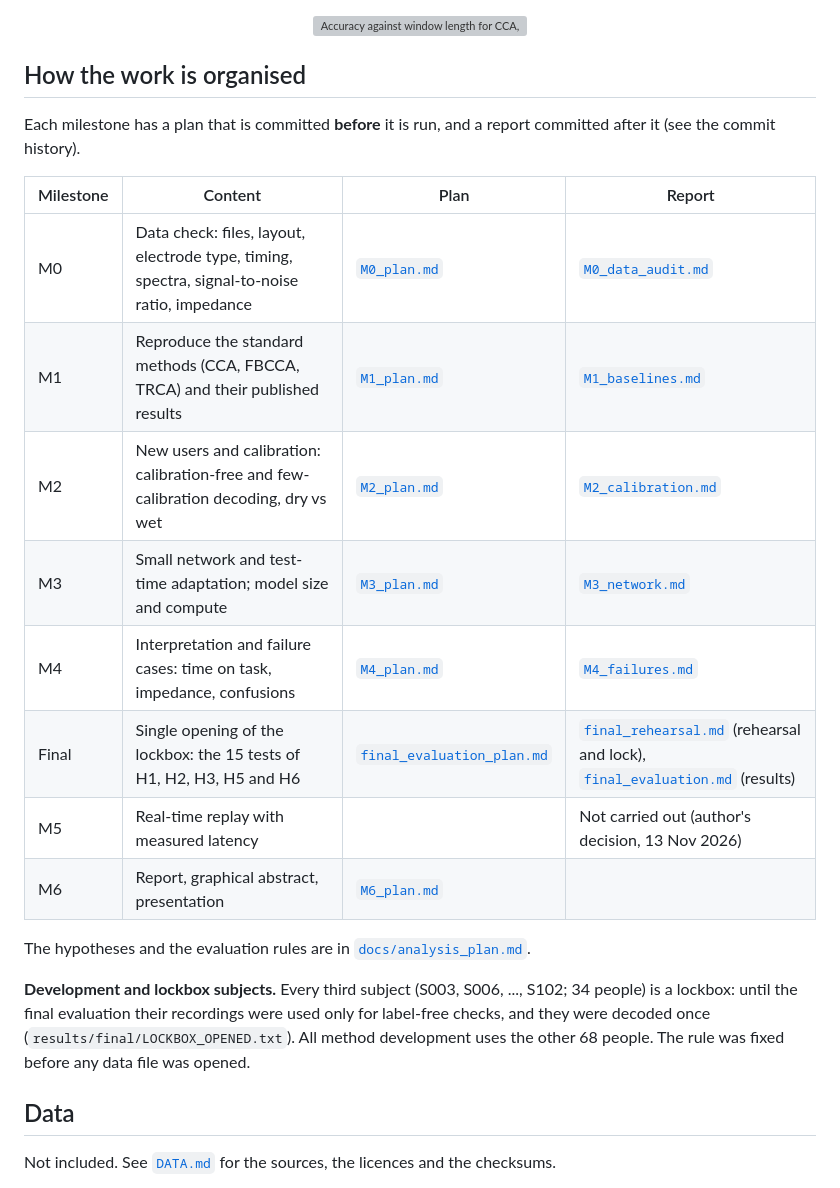
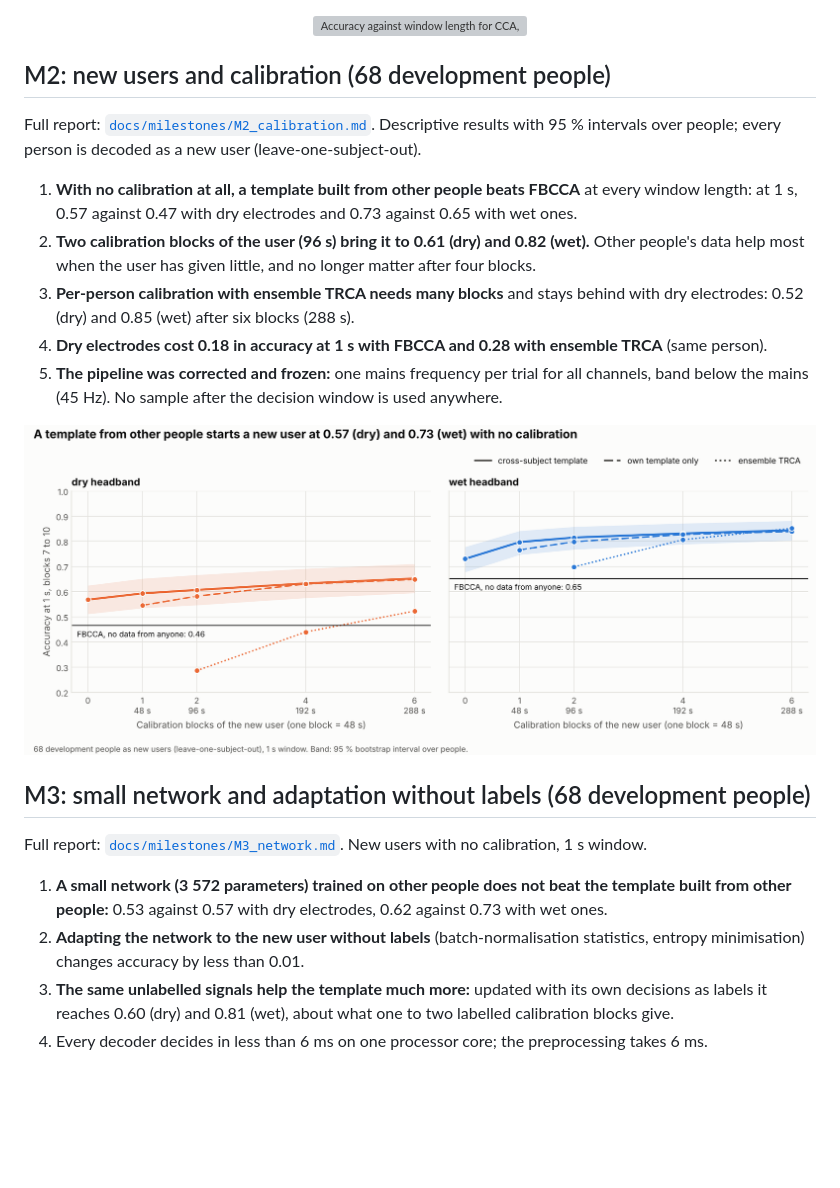
Before and after one commit to SAamal1076/BCI, a Markdown page: README.md, the part around one of its changes. Drawn GitHub-style; blank space fills up the shorter version; grey boxes are pictures that could not be loaded.

```diff
--- a/README.md
+++ b/README.md
@@ -131,30 +136,33 @@ Full report: [`docs/milestones/M1_baselines.md`](docs/milestones/M1_baselines.md
 
 <p align="center"><img src="figures/m1/01_reproduction.png" width="900" alt="Accuracy against window length for CCA, FBCCA and ensemble TRCA with three ways of filtering; the published values lie on the curves obtained by filtering the whole epoch"></p>
 
-## How the work is organised
+## M2: new users and calibration (68 development people)
 
-Each milestone has a plan that is committed **before** it is run, and a report committed after it
-(see the commit history).
+Full report: [`docs/milestones/M2_calibration.md`](docs/milestones/M2_calibration.md). Descriptive results with
+95 % intervals over people; every person is decoded as a new user (leave-one-subject-out).
 
-| Milestone | Content | Plan | Report |
-|---|---|---|---|
-| M0 | Data check: files, layout, electrode type, timing, spectra, signal-to-noise ratio, impedance | [`M0_plan.md`](docs/milestones/M0_plan.md) | [`M0_data_audit.md`](docs/milestones/M0_data_audit.md) |
-| M1 | Reproduce the standard methods (CCA, FBCCA, TRCA) and their published results | [`M1_plan.md`](docs/milestones/M1_plan.md) | [`M1_baselines.md`](docs/milestones/M1_baselines.md) |
-| M2 | New users and calibration: calibration-free and few-calibration decoding, dry vs wet | [`M2_plan.md`](docs/milestones/M2_plan.md) | [`M2_calibration.md`](docs/milestones/M2_calibration.md) |
-| M3 | Small network and test-time adaptation; model size and compute | [`M3_plan.md`](docs/milestones/M3_plan.md) | [`M3_network.md`](docs/milestones/M3_network.md) |
-| M4 | Interpretation and failure cases: time on task, impedance, confusions | [`M4_plan.md`](docs/milestones/M4_plan.md) | [`M4_failures.md`](docs/milestones/M4_failures.md) |
-| Final | Single opening of the lockbox: the 15 tests of H1, H2, H3, H5 and H6 | [`final_evaluation_plan.md`](docs/milestones/final_evaluation_plan.md) | [`final_rehearsal.md`](docs/milestones/final_rehearsal.md) (rehearsal and lock), [`final_evaluation.md`](docs/milestones/final_evaluation.md) (results) |
-| M5 | Real-time replay with measured latency | | Not carried out (author's decision, 13 Nov 2026) |
-| M6 | Report, graphical abstract, presentation | [`M6_plan.md`](docs/milestones/M6_plan.md) | |
+1. **With no calibration at all, a template built from other people beats FBCCA** at every window length: at
+   1 s, 0.57 against 0.47 with dry electrodes and 0.73 against 0.65 with wet ones.
+2. **Two calibration blocks of the user (96 s) bring it to 0.61 (dry) and 0.82 (wet).** Other people's data
+   help most when the user has given little, and no longer matter after four blocks.
+3. **Per-person calibration with ensemble TRCA needs many blocks** and stays behind with dry electrodes: 0.52
+   (dry) and 0.85 (wet) after six blocks (288 s).
+4. **Dry electrodes cost 0.18 in accuracy at 1 s with FBCCA and 0.28 with ensemble TRCA** (same person).
+5. **The pipeline was corrected and frozen:** one mains frequency per trial for all channels, band below the
+   mains (45 Hz). No sample after the decision window is used anywhere.
 
-The hypotheses and the evaluation rules are in [`docs/analysis_plan.md`](docs/analysis_plan.md).
+<p align="center"><img src="figures/m2/02_calibration_curve.png" width="900" alt="Accuracy of a new user at 1 s against the number of calibration blocks, for the cross-subject template, the user's own template and ensemble TRCA, with dry and wet electrodes"></p>
 
-**Development and lockbox subjects.** Every third subject (S003, S006, ..., S102; 34 people) is a lockbox:
-until the final evaluation their recordings were used only for label-free checks, and they were decoded once
-(`results/final/LOCKBOX_OPENED.txt`). All method development uses
-the other 68 people. The rule was fixed before any data file was opened.
+## M3: small network and adaptation without labels (68 development people)
 
-## Data
+Full report: [`docs/milestones/M3_network.md`](docs/milestones/M3_network.md). New users with no calibration,
+1 s window.
 
-Not included. See [`DATA.md`](DATA.md) for the sources, the licences and the checksums.
+1. **A small network (3 572 parameters) trained on other people does not beat the template built from other
+   people:** 0.53 against 0.57 with dry electrodes, 0.62 against 0.73 with wet ones.
+2. **Adapting the network to the new user without labels** (batch-normalisation statistics, entropy
+   minimisation) changes accuracy by less than 0.01.
+3. **The same unlabelled signals help the template much more:** updated with its own decisions as labels it
+   reaches 0.60 (dry) and 0.81 (wet), about what one to two labelled calibration blocks give.
+4. Every decoder decides in less than 6 ms on one processor core; the preprocessing takes 6 ms.
 
```
Also changed, not shown: other parts of README.md (+75 -62 lines), REPORT.md (added, +219 -0 lines), figures/graphical_abstract.png (added), figures/m4/02_people.png, 6 other files.
